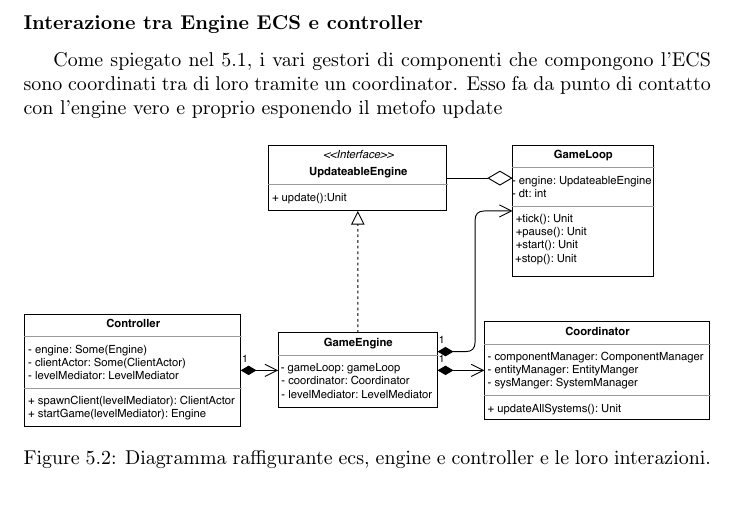
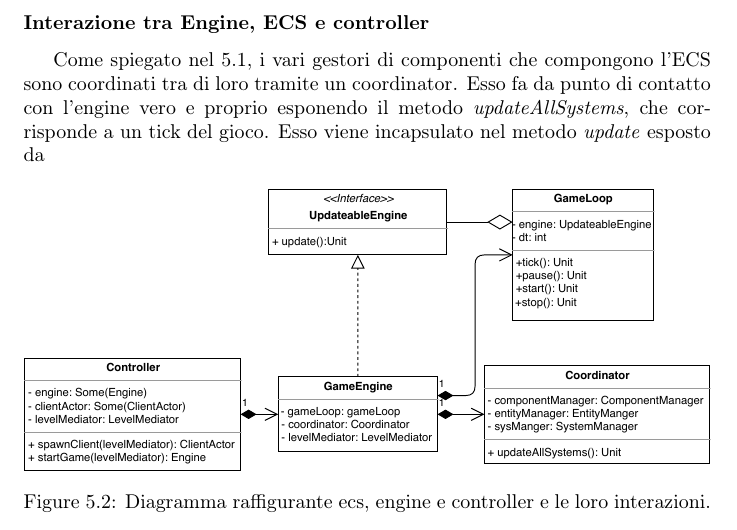
Before and after one commit to Unibo-PPS-1920/pps1920-motoScala-report, a LaTeX document (main.tex, which reads tex/design/ecsDesign.tex): part of page 25 of 28, cut so that both start at the same text. Compiled offline with pdfLaTeX.

Commit message:
Updates from Overleaf

```diff
--- a/tex/design/ecsDesign.tex
+++ b/tex/design/ecsDesign.tex
@@ -33,8 +34,9 @@ Come visto in precedenza in \ref{subsec:ecs_pattern}, l'idea alla base di ECS è
 % section section_name (end)
  %giustificazione ecs
  %Ogni sistema si occupa di gestire solamente uno o più componenti, aggiornandoli in blocco contemporaneamente. Questo approccio, in contrasto con l'approccio più OOP che consisterebbe nel modellare ogni entità come un oggetto, che deve implementare una sotto-interfaccia diversa in base al tipo, ereditando i metodi per l'aggiornamento. Questo causa problemi di performance all'aumentare delle entità da gestire, infatti ad ogni aggiornamento sarà caricato in cache l'intero oggetto e andrà recuperato dalla virtual table(TODO CHECK THIS) il metodo relativo all'aggiornamento. Ciò comporta un degradamento importante delle performance dato che gli accessi in RAM sono molto più lenti di quelli direttamente in cache. Sfruttando l'approccio ECS invece è possibile sfruttare meglio la cache, in quanto per ogni aggiornamento i componenti vengono caricati cache in blocco e processati dallo stesso metodo.
-	\subsubsection{Interazione tra Engine ECS e controller}
-	Come spiegato nel \ref{sec:ecs_design}, i vari gestori di componenti che compongono l'ECS sono coordinati tra di loro tramite un coordinator. Esso fa da punto di contatto con l'engine vero e proprio esponendo il metofo update
+	\subsubsection{Interazione tra Engine, ECS e controller}
+
+	Come spiegato nel \ref{sec:ecs_design}, i vari gestori di componenti che compongono l'ECS sono coordinati tra di loro tramite un coordinator. Esso fa da punto di contatto con l'engine vero e proprio esponendo il metodo \emph{updateAllSystems}, che corrisponde a un tick del gioco. Esso viene incapsulato nel metodo \emph{update} esposto da
 	\begin{figure}[H]
 		\centering
 		\includegraphics[width=\columnwidth]{drawio/ECS-engine-controller/ecs-engine-controller.pdf}
```
Also changed, not shown: tex/design/ecsDesign.tex (1 more changed lines).
